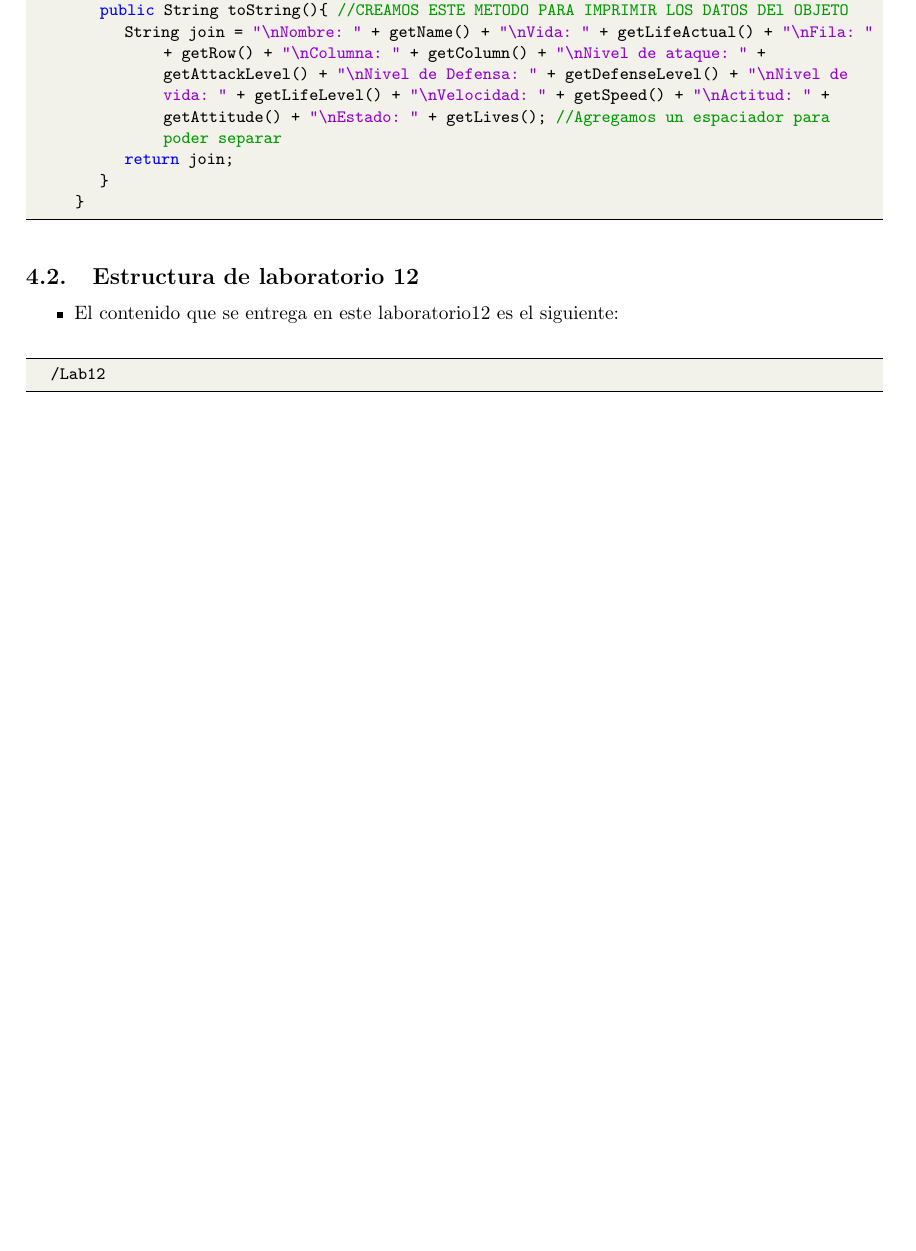
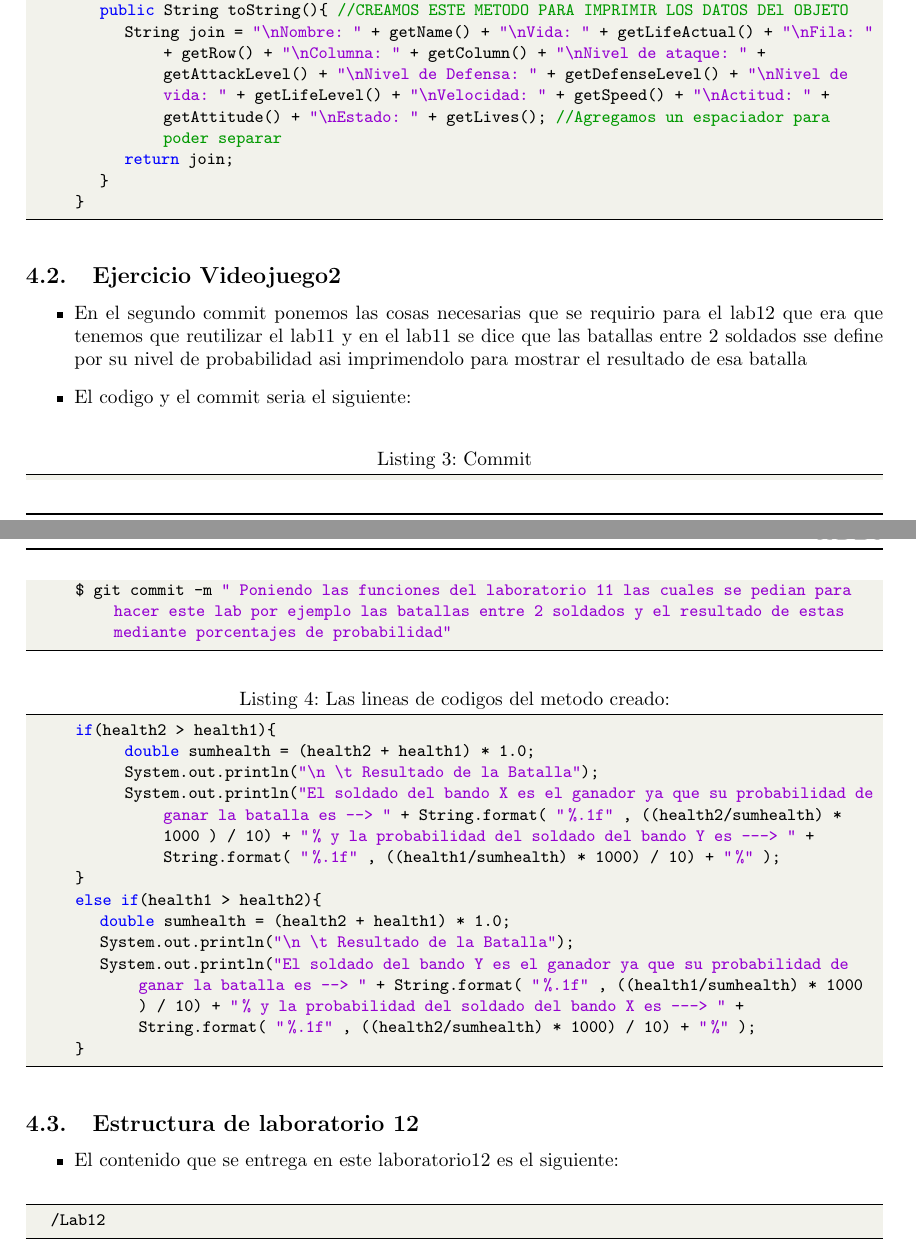
Before and after one commit to VictorMA18/fp2-23b, a LaTeX document (Fase02/Lab12/Latex/Informe12.tex): part of page 6 of 9 before the commit and two parts of pages 6 and 7 of 9 after it, the two joined at a grey line, cut so that both start at the same text, the shorter picture padded with empty space. Compiled offline with pdfLaTeX.

Commit message:
Actualizando informe

```diff
--- a/Fase02/Lab12/Latex/Informe12.tex
+++ b/Fase02/Lab12/Latex/Informe12.tex
@@ -421,6 +421,26 @@
 		}
 
 	\end{lstlisting}
+	\subsection{Ejercicio Videojuego2}
+	\begin{itemize}
+		\item En el segundo commit ponemos las cosas necesarias que se requirio para el lab12 que era que tenemos que reutilizar el lab11 y en el lab11 se dice que las batallas entre 2 soldados sse define por su nivel de probabilidad asi imprimendolo para mostrar el resultado de esa batalla
+		\item El codigo y el commit seria el siguiente:
+	\end{itemize}
+	\begin{lstlisting}[language=bash,caption={Commit}][H]
+		$ git commit -m " Poniendo las funciones del laboratorio 11 las cuales se pedian para hacer este lab por ejemplo las batallas entre 2 soldados y el resultado de estas mediante porcentajes de probabilidad"
+	\end{lstlisting}
+	\begin{lstlisting}[language=java,caption={Las lineas de codigos del metodo creado:}][H]
+		if(health2 > health1){
+            double sumhealth = (health2 + health1) * 1.0;
+            System.out.println("\n \t Resultado de la Batalla");
+            System.out.println("El soldado del bando X es el ganador ya que su probabilidad de ganar la batalla es --> " +  String.format( "%.1f" , ((health2/sumhealth) * 1000 ) / 10)  + "% y la probabilidad del soldado del bando Y es ---> " + String.format( "%.1f" , ((health1/sumhealth) * 1000) / 10) + "%" );
+		}
+		else if(health1 > health2){
+			double sumhealth = (health2 + health1) * 1.0;
+			System.out.println("\n \t Resultado de la Batalla");
+			System.out.println("El soldado del bando Y es el ganador ya que su probabilidad de ganar la batalla es --> " +  String.format( "%.1f" , ((health1/sumhealth) * 1000 ) / 10)  + "% y la probabilidad del soldado del bando X es ---> " + String.format( "%.1f" , ((health2/sumhealth) * 1000) / 10) + "%" );
+		}
+	\end{lstlisting}
 	\subsection{Estructura de laboratorio 12}
 	\begin{itemize}
 		\item El contenido que se entrega en este laboratorio12 es el siguiente:
```
Also changed, not shown: Fase02/Lab12/Latex/Informe12.pdf, 1 other file.
